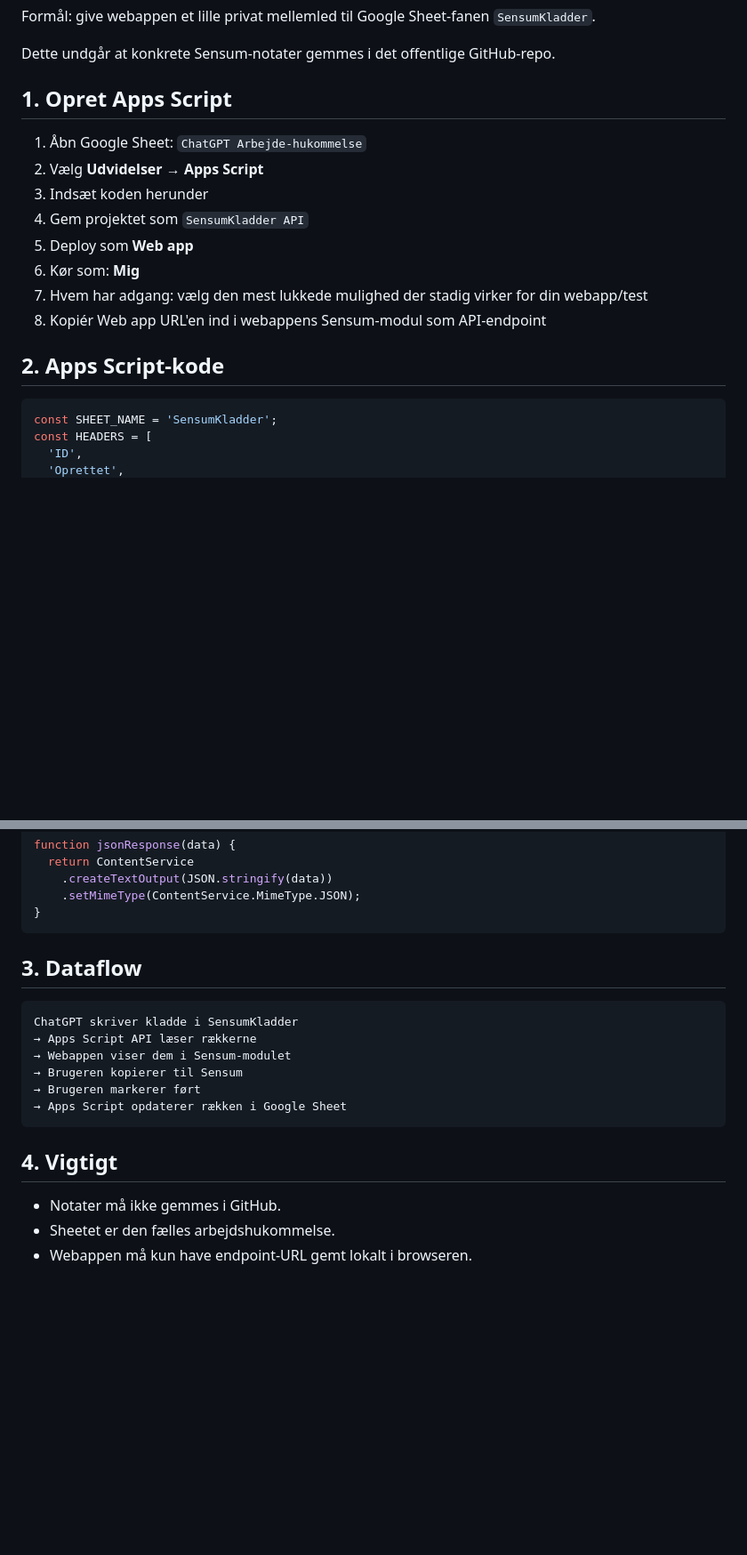
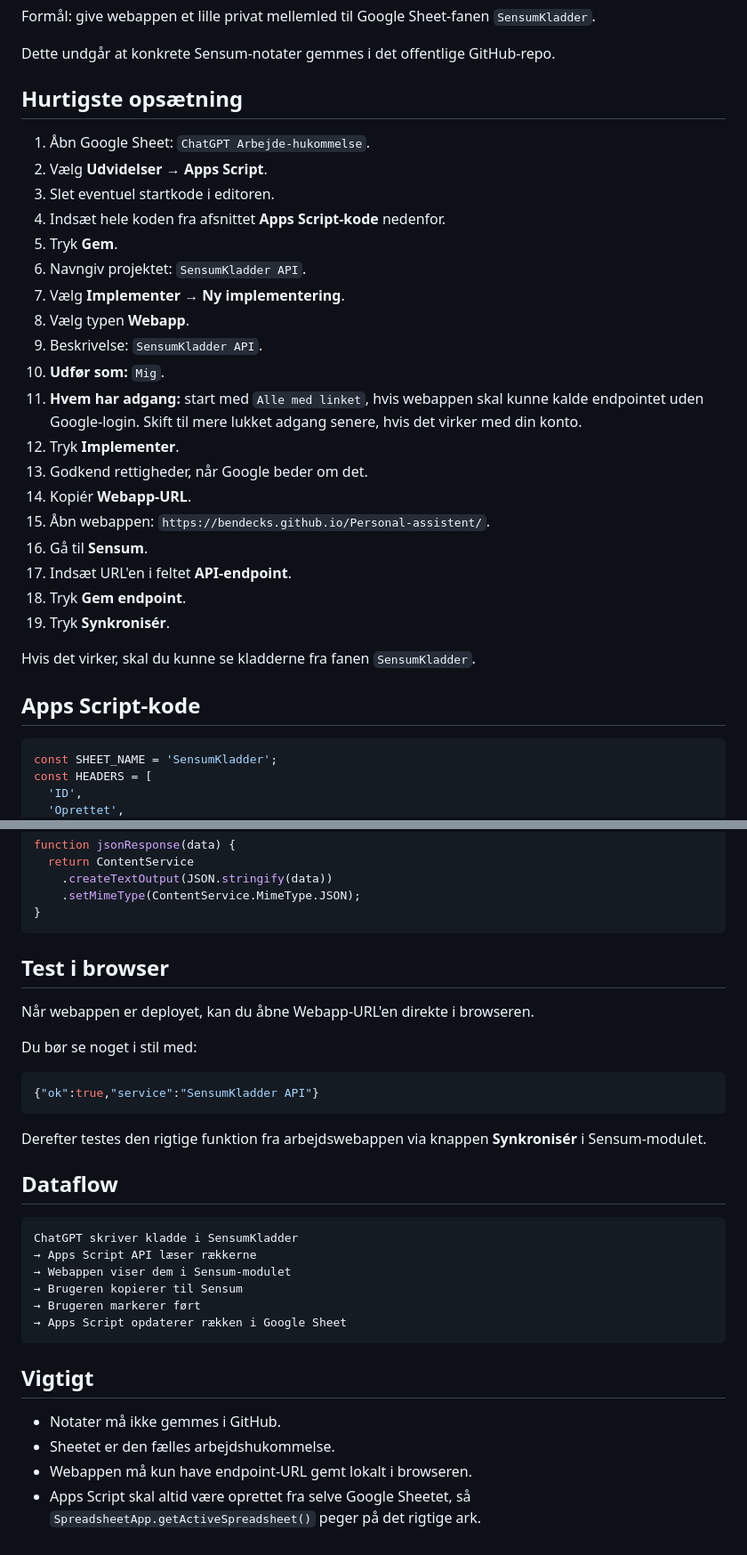
Before and after one commit to Bendecks/Personal-assistent, a Markdown page: docs/sensumkladder-apps-script.md, 2 parts joined by grey strips. Shown at 89% size. Drawn GitHub-style; blank space fills up the shorter version.

Commit message:
Clarify Sensum endpoint setup steps (#46)

````diff
--- a/docs/sensumkladder-apps-script.md
+++ b/docs/sensumkladder-apps-script.md
@@ -4,18 +4,31 @@ Formål: give webappen et lille privat mellemled til Google Sheet-fanen `SensumK
 
 Dette undgår at konkrete Sensum-notater gemmes i det offentlige GitHub-repo.
 
-## 1. Opret Apps Script
+## Hurtigste opsætning
 
-1. Åbn Google Sheet: `ChatGPT Arbejde-hukommelse`
-2. Vælg **Udvidelser → Apps Script**
-3. Indsæt koden herunder
-4. Gem projektet som `SensumKladder API`
-5. Deploy som **Web app**
-6. Kør som: **Mig**
-7. Hvem har adgang: vælg den mest lukkede mulighed der stadig virker for din webapp/test
-8. Kopiér Web app URL'en ind i webappens Sensum-modul som API-endpoint
+1. Åbn Google Sheet: `ChatGPT Arbejde-hukommelse`.
+2. Vælg **Udvidelser → Apps Script**.
+3. Slet eventuel startkode i editoren.
+4. Indsæt hele koden fra afsnittet **Apps Script-kode** nedenfor.
+5. Tryk **Gem**.
+6. Navngiv projektet: `SensumKladder API`.
+7. Vælg **Implementer → Ny implementering**.
+8. Vælg typen **Webapp**.
+9. Beskrivelse: `SensumKladder API`.
+10. **Udfør som:** `Mig`.
+11. **Hvem har adgang:** start med `Alle med linket`, hvis webappen skal kunne kalde endpointet uden Google-login. Skift til mere lukket adgang senere, hvis det virker med din konto.
+12. Tryk **Implementer**.
+13. Godkend rettigheder, når Google beder om det.
+14. Kopiér **Webapp-URL**.
+15. Åbn webappen: `https://bendecks.github.io/Personal-assistent/`.
+16. Gå til **Sensum**.
+17. Indsæt URL'en i feltet **API-endpoint**.
+18. Tryk **Gem endpoint**.
+19. Tryk **Synkronisér**.
 
-## 2. Apps Script-kode
+Hvis det virker, skal du kunne se kladderne fra fanen `SensumKladder`.
+
+## Apps Script-kode
 
 ```javascript
 const SHEET_NAME = 'SensumKladder';
@@ -162,7 +175,19 @@ function jsonResponse(data) {
 }
 ```
 
-## 3. Dataflow
+## Test i browser
+
+Når webappen er deployet, kan du åbne Webapp-URL'en direkte i browseren.
+
+Du bør se noget i stil med:
+
+```json
+{"ok":true,"service":"SensumKladder API"}
+```
+
+Derefter testes den rigtige funktion fra arbejdswebappen via knappen **Synkronisér** i Sensum-modulet.
+
+## Dataflow
 
 ```text
 ChatGPT skriver kladde i SensumKladder
@@ -173,8 +198,9 @@ ChatGPT skriver kladde i SensumKladder
 → Apps Script opdaterer rækken i Google Sheet
 ```
 
-## 4. Vigtigt
+## Vigtigt
 
 - Notater må ikke gemmes i GitHub.
 - Sheetet er den fælles arbejdshukommelse.
 - Webappen må kun have endpoint-URL gemt lokalt i browseren.
+- Apps Script skal altid være oprettet fra selve Google Sheetet, så `SpreadsheetApp.getActiveSpreadsheet()` peger på det rigtige ark.
````
